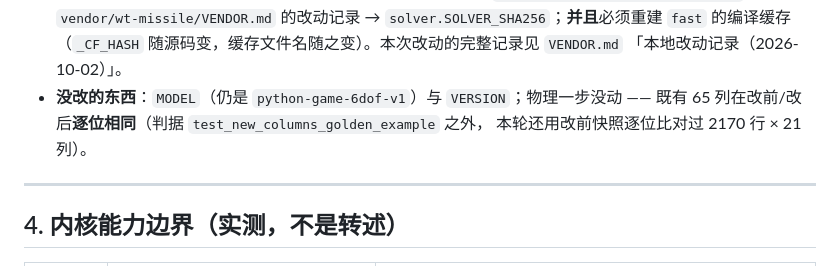
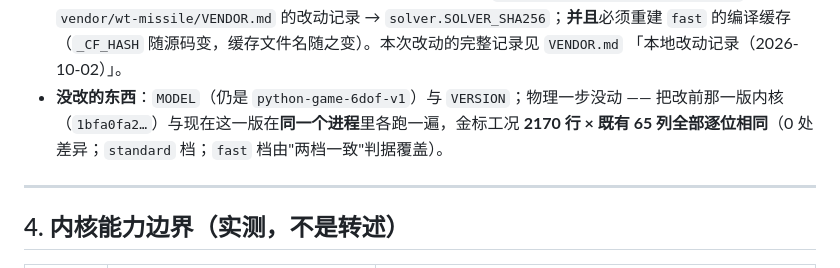
Before and after one commit to Strinova-xinghui/missile-envelope, a Markdown page: docs/SOLVER-API.md, the part around the change. GitHub-like rendering.

Commit message:
docs(solver-api): 不变性证据收紧为「2170 行 × 既有 65 列全部逐位相同」

```diff
--- a/docs/SOLVER-API.md
+++ b/docs/SOLVER-API.md
@@ -206,8 +206,8 @@ cxaoa_scale  = (γ_t / γ_blk) / cx_scale             → 乘到 CxAoA（诱导
   的编译缓存（`_CF_HASH` 随源码变，缓存文件名随之变）。本次改动的完整记录见 `VENDOR.md`
   「本地改动记录（2026-10-02）」。
 * **没改的东西**：`MODEL`（仍是 `python-game-6dof-v1`）与 `VERSION`；物理一步没动 ——
-  既有 65 列在改前/改后**逐位相同**（判据 `test_new_columns_golden_example` 之外，
-  本轮还用改前快照逐位比对过 2170 行 × 21 列）。
+  把改前那一版内核（`1bfa0fa2…`）与现在这一版在**同一个进程**里各跑一遍，金标工况
+  **2170 行 × 既有 65 列全部逐位相同**（0 处差异；`standard` 档；`fast` 档由"两档一致"判据覆盖）。
 
 ---
 
```
